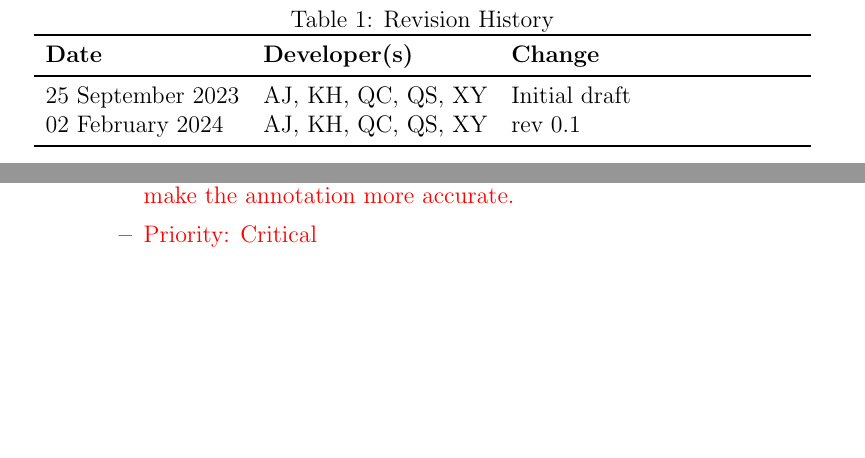
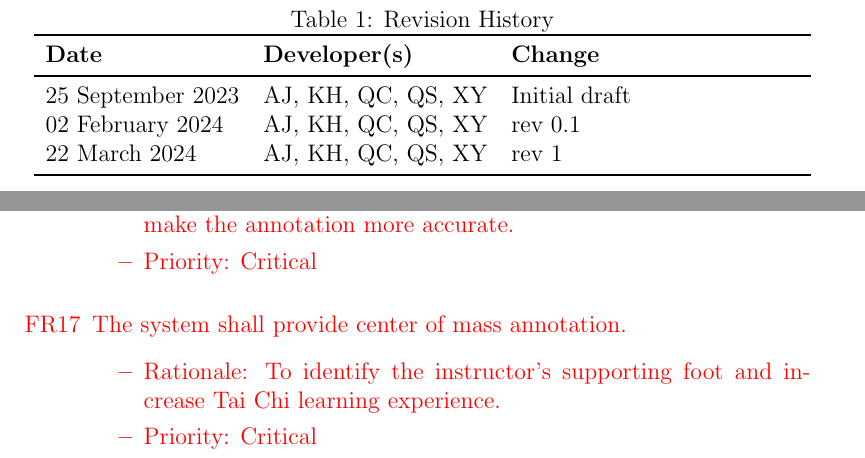
Before and after one commit to InfiniView-AI/MotionMingle, a LaTeX document (docs/SRS/SRS.tex): two parts of pages 4 and 25 of 40 before the commit and two parts of pages 4 and 24 of 39 after it, joined at a grey line, cut so that both start at the same text, the shorter picture padded with empty space. Compiled offline with pdfLaTeX.

Commit message:
SRS rev1

```diff
--- a/docs/SRS/SRS.tex
+++ b/docs/SRS/SRS.tex
@@ -50,6 +51,7 @@
     \midrule
     25 September 2023 & AJ, KH, QC, QS, XY & Initial draft \\
     02 February 2024 & AJ, KH, QC, QS, XY & rev 0.1 \\
+    22 March 2024 & AJ, KH, QC, QS, XY & rev 1 \\
     \bottomrule
   \end{tabularx}
 \end{table}
@@ -417,6 +419,14 @@ For the \sout{WebRTC-based video conferencing} \textcolor{red} {Real-Time video
         \item Priority: Critical
     \end{itemize}
 \end{itemize}
+\begin{itemize}
+    \color{red}
+        \item[FR17] The system shall provide center of mass annotation.  \label{FR17}
+        \begin{itemize}
+            \item Rationale: To identify the instructor's supporting foot and increase Tai Chi learning experience.
+            \item Priority: Critical
+        \end{itemize}
+    \end{itemize}
 \subsection{Non-Functional Requirements}
 
 \subsubsection{Look and Reel Requirement}
```
Also changed, not shown: docs/SRS/SRS.pdf, docs/SRS/SRS.tex (9 more changed lines).
